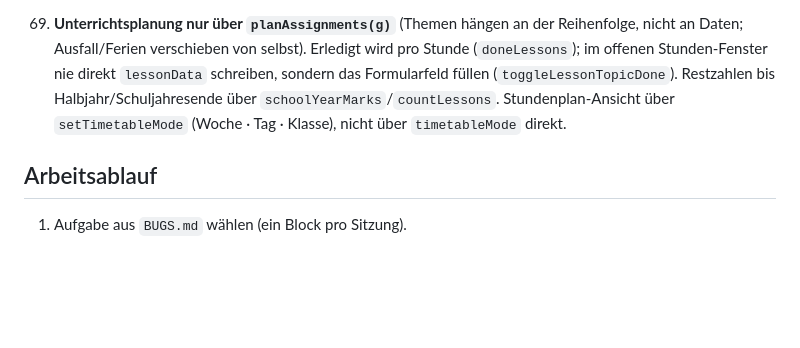
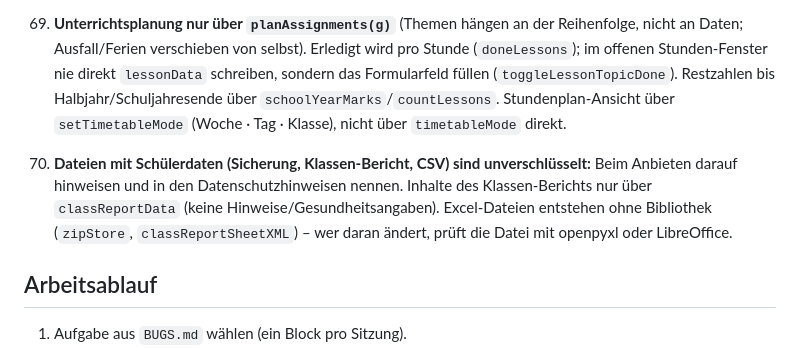
Before and after one commit to Unterrichtsplaner/unterrichtsplaner.github.io, a Markdown page: CLAUDE.md, the part around the change. GitHub-like rendering; blank space fills up the shorter version.

```diff
--- a/CLAUDE.md
+++ b/CLAUDE.md
@@ -188,6 +188,8 @@ Datumswerte sind Strings `YYYY-MM-DD` in **lokaler** Zeit (`formatDate()`). Nie
 
 69. **Unterrichtsplanung nur über `planAssignments(g)`** (Themen hängen an der Reihenfolge, nicht an Daten; Ausfall/Ferien verschieben von selbst). Erledigt wird pro Stunde (`doneLessons`); im offenen Stunden-Fenster nie direkt `lessonData` schreiben, sondern das Formularfeld füllen (`toggleLessonTopicDone`). Restzahlen bis Halbjahr/Schuljahresende über `schoolYearMarks`/`countLessons`. Stundenplan-Ansicht über `setTimetableMode` (Woche · Tag · Klasse), nicht über `timetableMode` direkt.
 
+70. **Dateien mit Schülerdaten (Sicherung, Klassen-Bericht, CSV) sind unverschlüsselt:** Beim Anbieten darauf hinweisen und in den Datenschutzhinweisen nennen. Inhalte des Klassen-Berichts nur über `classReportData` (keine Hinweise/Gesundheitsangaben). Excel-Dateien entstehen ohne Bibliothek (`zipStore`, `classReportSheetXML`) – wer daran ändert, prüft die Datei mit openpyxl oder LibreOffice.
+
 ## Arbeitsablauf
 
 1. Aufgabe aus `BUGS.md` wählen (ein Block pro Sitzung).
```
Also changed, not shown: BUGS.md (+4 -2 lines).
